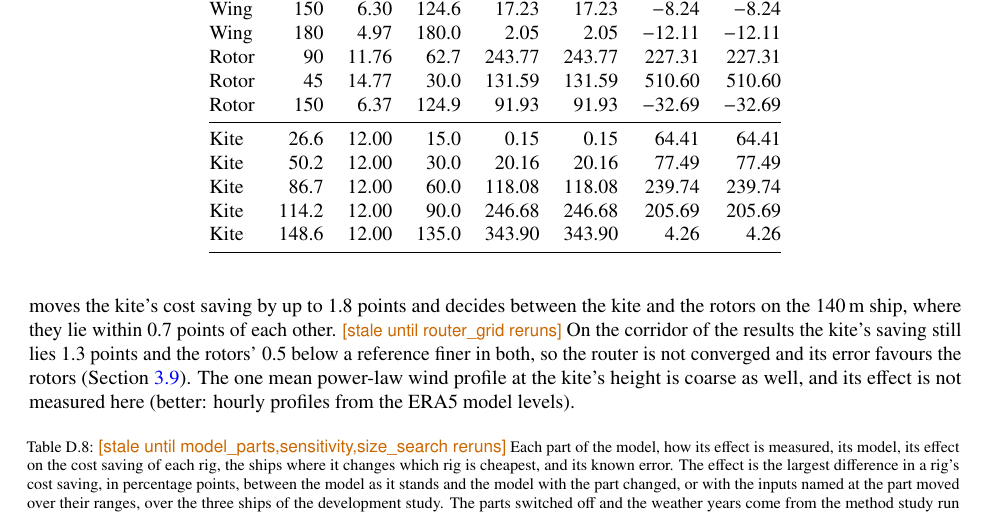
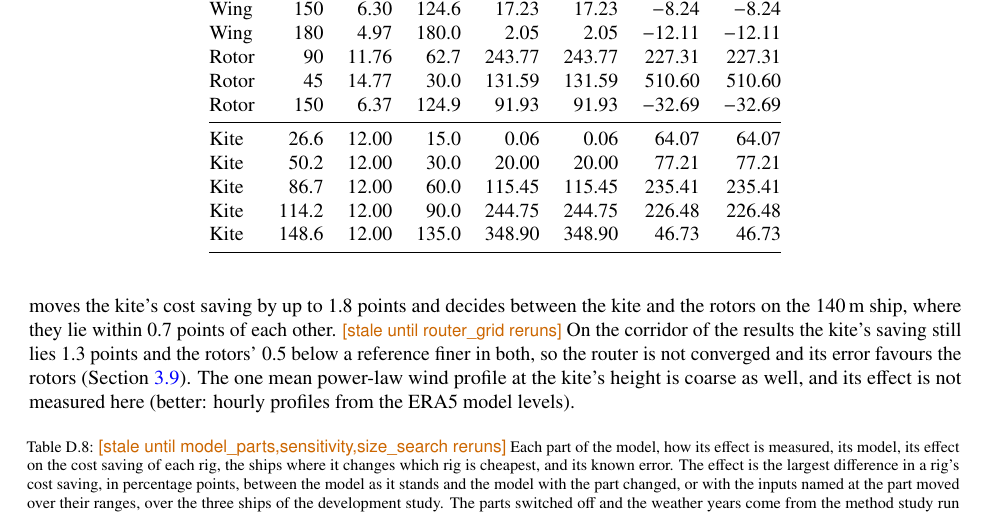
Before and after one commit to 1-Bart-1/WindShipOpt.jl, a LaTeX paper (paper/main.tex, which reads paper/sections/trust.tex): part of page 76 of 125, cut so that both start at the same text. Compiled offline with pdfLaTeX.

Commit message:
test: pin the hand table's kite rows to the heavier canopy
The kite rows of the hand-worked force chain read the 800 m2 kite's
pattern table. Counting ribs per cell makes that kite heavier, which
moves its table: thrust at 60 degrees apparent wind goes from 118.08 to
115.45 kN, and side force at 135 degrees from 4.26 to 46.73 kN. The
test still pinned the old table, and CI's suite failed on it. Rotating
the new table coefficients by hand gives the code's forces to the
digits printed, so the test and tab:hand take the new values.

Co-Authored-By: Claude Opus 5.5 <noreply@anthropic.com>

```diff
--- a/paper/sections/trust.tex
+++ b/paper/sections/trust.tex
@@ -134,11 +134,11 @@
 Rotor & 45 & 14.77 & 30.0 & 131.59 & 131.59 & 510.60 & 510.60 \\
 Rotor & 150 & 6.37 & 124.9 & 91.93 & 91.93 & $-32.69$ & $-32.69$ \\
 \midrule
-Kite & 26.6 & 12.00 & 15.0 & 0.15 & 0.15 & 64.41 & 64.41 \\
-Kite & 50.2 & 12.00 & 30.0 & 20.16 & 20.16 & 77.49 & 77.49 \\
-Kite & 86.7 & 12.00 & 60.0 & 118.08 & 118.08 & 239.74 & 239.74 \\
-Kite & 114.2 & 12.00 & 90.0 & 246.68 & 246.68 & 205.69 & 205.69 \\
-Kite & 148.6 & 12.00 & 135.0 & 343.90 & 343.90 & 4.26 & 4.26 \\
+Kite & 26.6 & 12.00 & 15.0 & 0.06 & 0.06 & 64.07 & 64.07 \\
+Kite & 50.2 & 12.00 & 30.0 & 20.00 & 20.00 & 77.21 & 77.21 \\
+Kite & 86.7 & 12.00 & 60.0 & 115.45 & 115.45 & 235.41 & 235.41 \\
+Kite & 114.2 & 12.00 & 90.0 & 244.75 & 244.75 & 226.48 & 226.48 \\
+Kite & 148.6 & 12.00 & 135.0 & 348.90 & 348.90 & 46.73 & 46.73 \\
 \bottomrule
 \end{tabular}}}
 \end{table}
```
Also changed, not shown: 1 other file.
